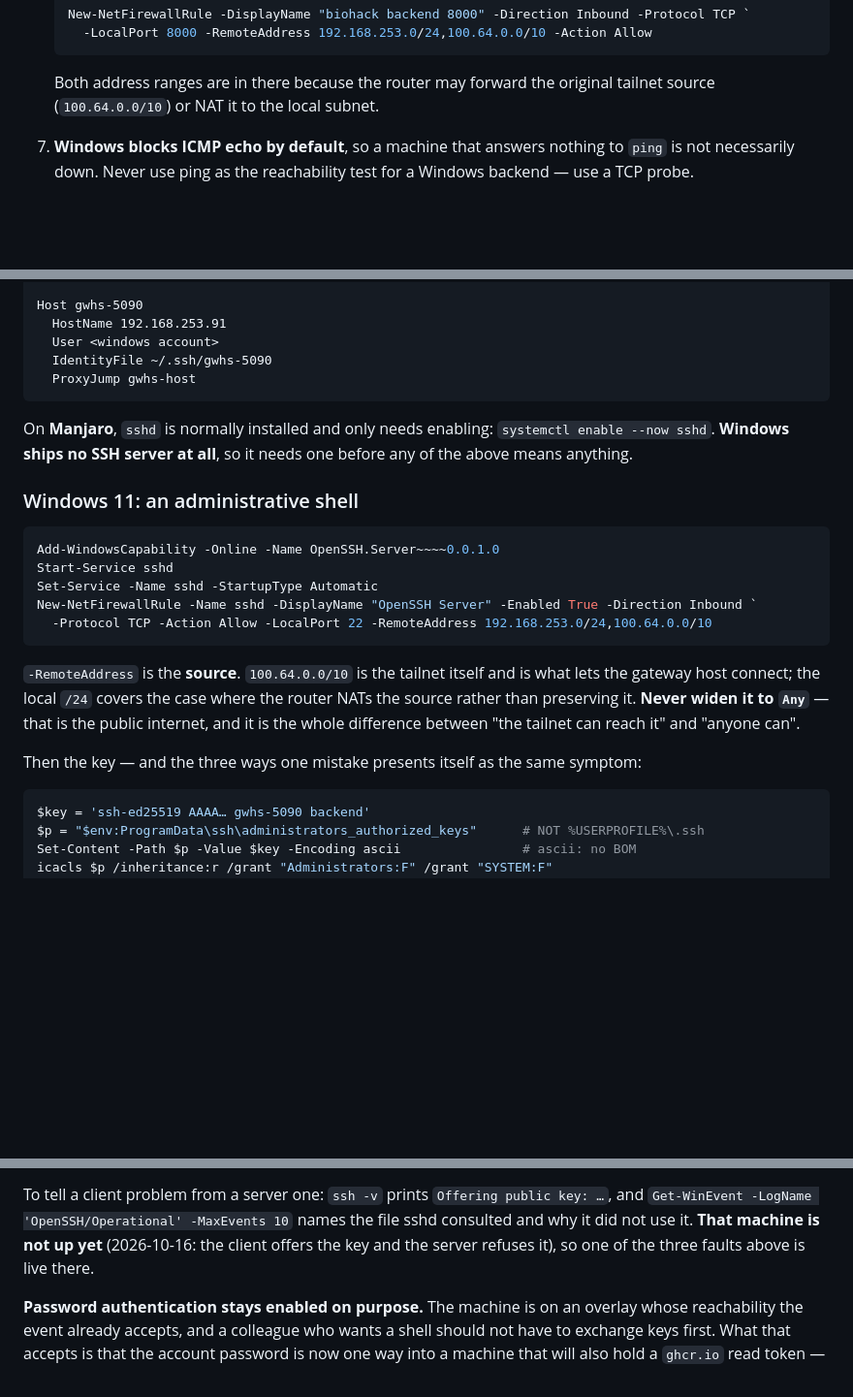
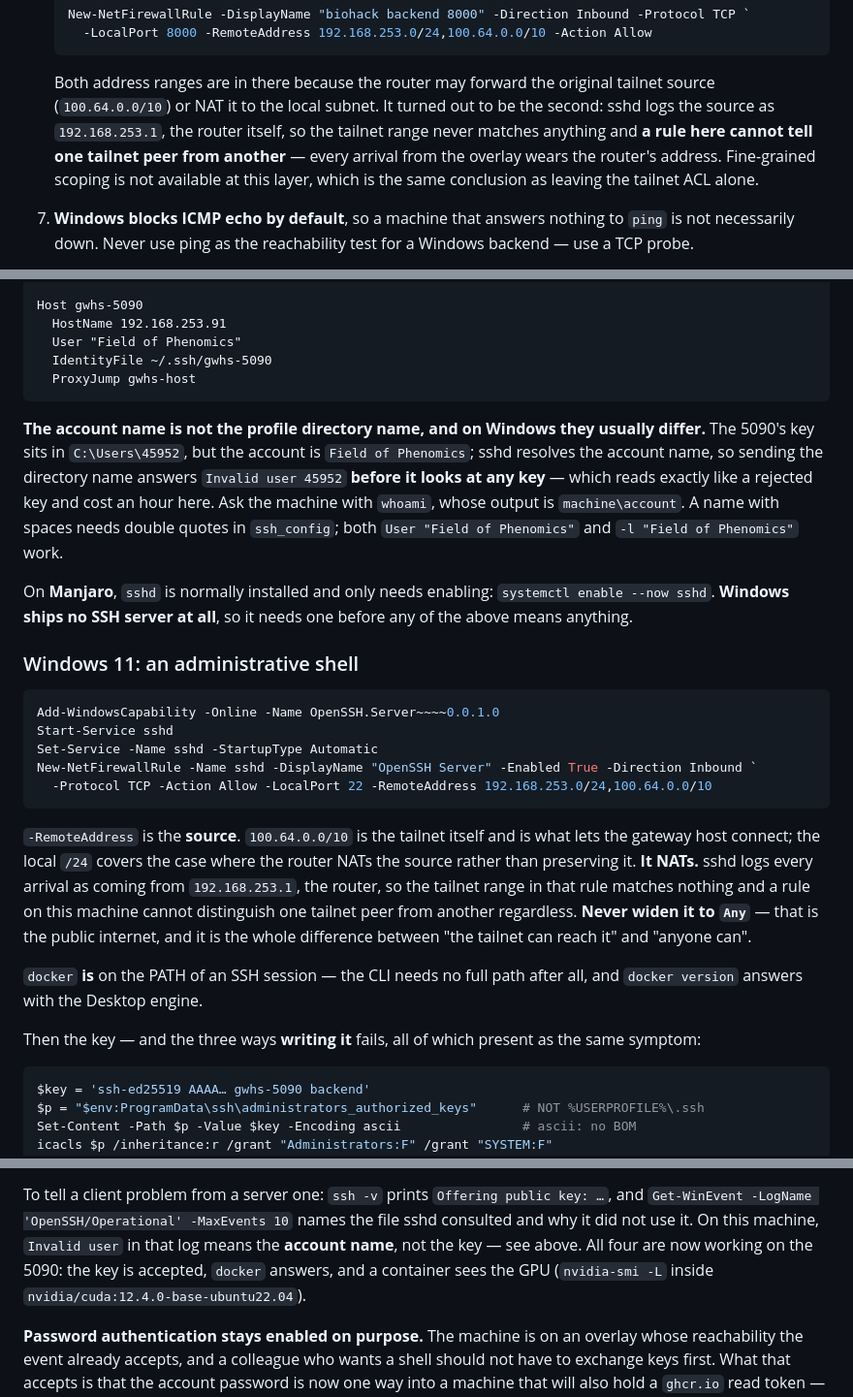
Before and after one commit to UTokyo-FieldPhenomics-Lab/gwhs-biohackathon-api-gateway, a Markdown page: deploy/gpu-backends.md, 3 parts joined by grey strips. Shown at 97% size. GitHub-like rendering; blank space fills up the shorter version.

Commit message:
docs(deploy): the account name is not the profile name, and the router NATs
- Record what cost an hour: sshd answers Invalid user for the profile directory name, because
  the account is called "Field of Phenomics" and that is what sshd resolves; spaces need quotes
- Answer the source-address question from the log rather than by guessing: the router NATs to
  192.168.253.1, so the tailnet range in the rule matches nothing and no rule on that machine
  can distinguish one tailnet peer from another
- Note that docker is on an SSH session's PATH, and that the 5090 is verified end to end:
  key accepted, docker answering, and the GPU visible inside a container

````diff
--- a/deploy/gpu-backends.md
+++ b/deploy/gpu-backends.md
@@ -138,7 +138,11 @@ publish their ports *inside the WSL VM*, where the router cannot reach them.
    ```
 
    Both address ranges are in there because the router may forward the original tailnet source
-   (`100.64.0.0/10`) or NAT it to the local subnet.
+   (`100.64.0.0/10`) or NAT it to the local subnet. It turned out to be the second: sshd logs the
+   source as `192.168.253.1`, the router itself, so the tailnet range never matches anything and
+   **a rule here cannot tell one tailnet peer from another** — every arrival from the overlay wears
+   the router's address. Fine-grained scoping is not available at this layer, which is the same
+   conclusion as leaving the tailnet ACL alone.
 
 7. **Windows blocks ICMP echo by default**, so a machine that answers nothing to `ping` is not
    necessarily down. Never use ping as the reachability test for a Windows backend — use a TCP probe.
@@ -176,9 +180,16 @@ a backend is unreachable "from the lab" even while it is sitting in it.
 
     Host gwhs-5090
       HostName 192.168.253.91
-      User <windows account>
+      User "Field of Phenomics"
       IdentityFile ~/.ssh/gwhs-5090
       ProxyJump gwhs-host
+
+**The account name is not the profile directory name, and on Windows they usually differ.** The
+5090's key sits in `C:\Users\45952`, but the account is `Field of Phenomics`; sshd resolves the
+account name, so sending the directory name answers `Invalid user 45952` **before it looks at any
+key** — which reads exactly like a rejected key and cost an hour here. Ask the machine with `whoami`,
+whose output is `machine\account`. A name with spaces needs double quotes in `ssh_config`; both
+`User "Field of Phenomics"` and `-l "Field of Phenomics"` work.
 
 On **Manjaro**, `sshd` is normally installed and only needs enabling: `systemctl enable --now sshd`.
 **Windows ships no SSH server at all**, so it needs one before any of the above means anything.
@@ -195,10 +206,15 @@ New-NetFirewallRule -Name sshd -DisplayName "OpenSSH Server" -Enabled True -Dire
 
 `-RemoteAddress` is the **source**. `100.64.0.0/10` is the tailnet itself and is what lets the gateway
 host connect; the local `/24` covers the case where the router NATs the source rather than preserving
-it. **Never widen it to `Any`** — that is the public internet, and it is the whole difference between
-"the tailnet can reach it" and "anyone can".
+it. **It NATs.** sshd logs every arrival as coming from `192.168.253.1`, the router, so the tailnet
+range in that rule matches nothing and a rule on this machine cannot distinguish one tailnet peer from
+another regardless. **Never widen it to `Any`** — that is the public internet, and it is the whole
+difference between "the tailnet can reach it" and "anyone can".
 
-Then the key — and the three ways one mistake presents itself as the same symptom:
+`docker` **is** on the PATH of an SSH session — the CLI needs no full path after all, and `docker
+version` answers with the Desktop engine.
+
+Then the key — and the three ways **writing it** fails, all of which present as the same symptom:
 
 ```powershell
 $key = 'ssh-ed25519 AAAA… gwhs-5090 backend'
@@ -219,8 +235,9 @@ Restart-Service sshd
 
 To tell a client problem from a server one: `ssh -v` prints `Offering public key: …`, and
 `Get-WinEvent -LogName 'OpenSSH/Operational' -MaxEvents 10` names the file sshd consulted and why it did
-not use it. **That machine is not up yet** (2026-10-16: the client offers the key and the server refuses
-it), so one of the three faults above is live there.
+not use it. On this machine, `Invalid user` in that log means the **account name**, not the key — see
+above. All four are now working on the 5090: the key is accepted, `docker` answers, and a container sees
+the GPU (`nvidia-smi -L` inside `nvidia/cuda:12.4.0-base-ubuntu22.04`).
 
 **Password authentication stays enabled on purpose.** The machine is on an overlay whose reachability
 the event already accepts, and a colleague who wants a shell should not have to exchange keys first.
````
Also changed, not shown: other parts of deploy/gpu-backends.md (+1 -1 lines).
